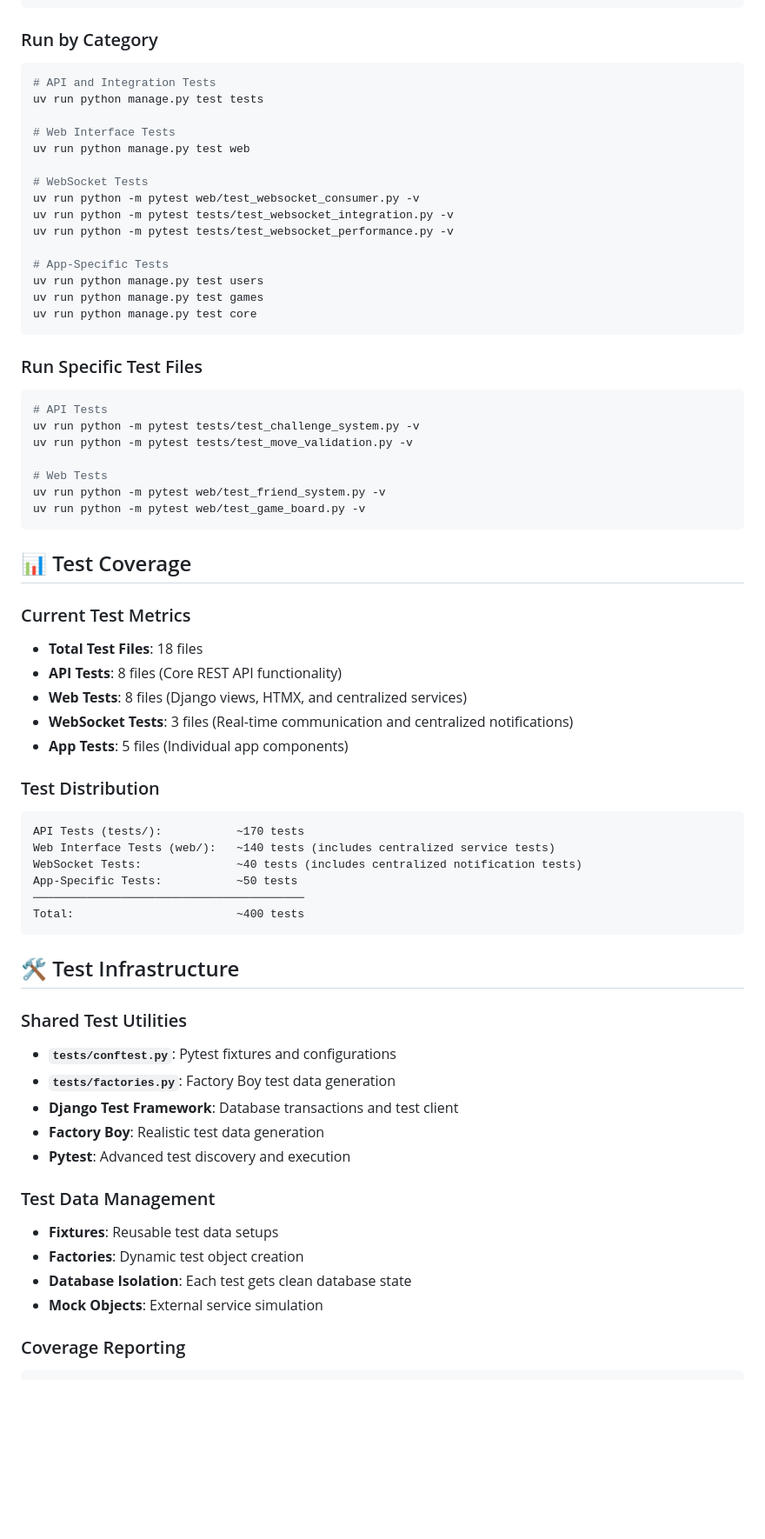
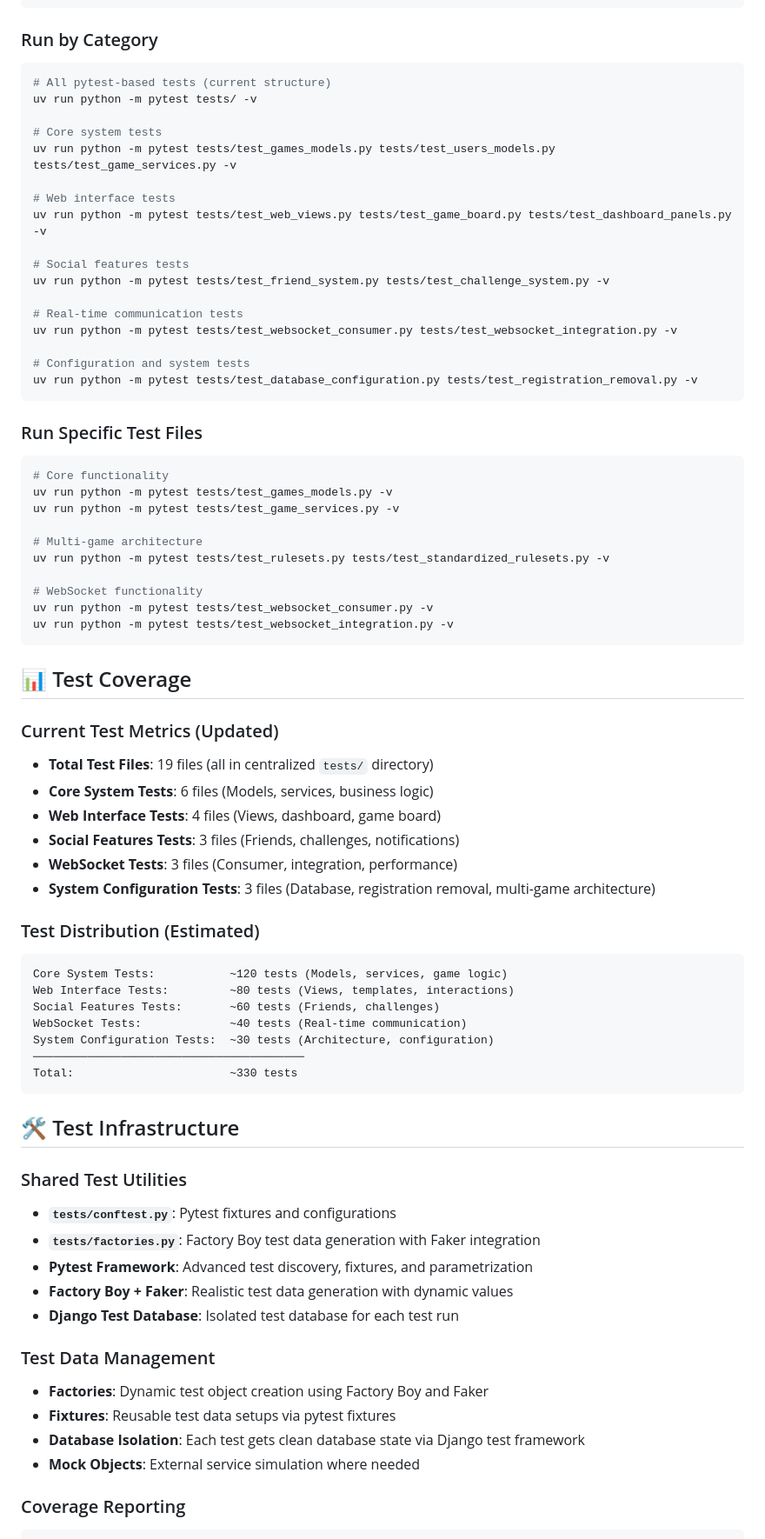
Before and after one commit to kennedydane/gomoku_claude, a Markdown page: backend/TEST_STRUCTURE.md, the part around one of its changes. Shown at 87% size. Rendered like a GitHub page; blank space fills up the shorter version.

````diff
--- a/backend/TEST_STRUCTURE.md
+++ b/backend/TEST_STRUCTURE.md
@@ -83,67 +76,74 @@ uv run python manage.py test
 
 ### Run by Category
 ```bash
-# API and Integration Tests
-uv run python manage.py test tests
+# All pytest-based tests (current structure)
+uv run python -m pytest tests/ -v
 
-# Web Interface Tests
-uv run python manage.py test web
+# Core system tests
+uv run python -m pytest tests/test_games_models.py tests/test_users_models.py tests/test_game_services.py -v
 
-# WebSocket Tests
-uv run python -m pytest web/test_websocket_consumer.py -v
-uv run python -m pytest tests/test_websocket_integration.py -v
-uv run python -m pytest tests/test_websocket_performance.py -v
+# Web interface tests
+uv run python -m pytest tests/test_web_views.py tests/test_game_board.py tests/test_dashboard_panels.py -v
 
-# App-Specific Tests
-uv run python manage.py test users
-uv run python manage.py test games
-uv run python manage.py test core
+# Social features tests
+uv run python -m pytest tests/test_friend_system.py tests/test_challenge_system.py -v
+
+# Real-time communication tests
+uv run python -m pytest tests/test_websocket_consumer.py tests/test_websocket_integration.py -v
+
+# Configuration and system tests
+uv run python -m pytest tests/test_database_configuration.py tests/test_registration_removal.py -v
 ```
 
 ### Run Specific Test Files
 ```bash
-# API Tests
-uv run python -m pytest tests/test_challenge_system.py -v
-uv run python -m pytest tests/test_move_validation.py -v
+# Core functionality
+uv run python -m pytest tests/test_games_models.py -v
+uv run python -m pytest tests/test_game_services.py -v
 
-# Web Tests
-uv run python -m pytest web/test_friend_system.py -v
-uv run python -m pytest web/test_game_board.py -v
+# Multi-game architecture
+uv run python -m pytest tests/test_rulesets.py tests/test_standardized_rulesets.py -v
+
+# WebSocket functionality
+uv run python -m pytest tests/test_websocket_consumer.py -v
+uv run python -m pytest tests/test_websocket_integration.py -v
 ```
 
 ## 📊 Test Coverage
 
-### Current Test Metrics
-- **Total Test Files**: 18 files
-- **API Tests**: 8 files (Core REST API functionality)
-- **Web Tests**: 8 files (Django views, HTMX, and centralized services)
-- **WebSocket Tests**: 3 files (Real-time communication and centralized notifications)
-- **App Tests**: 5 files (Individual app components)
+### Current Test Metrics (Updated)
+- **Total Test Files**: 19 files (all in centralized `tests/` directory)
+- **Core System Tests**: 6 files (Models, services, business logic)
+- **Web Interface Tests**: 4 files (Views, dashboard, game board)
+- **Social Features Tests**: 3 files (Friends, challenges, notifications)
+- **WebSocket Tests**: 3 files (Consumer, integration, performance)
+- **System Configuration Tests**: 3 files (Database, registration removal, multi-game architecture)
 
-### Test Distribution
+### Test Distribution (Estimated)
 ```
-API Tests (tests/):           ~170 tests
-Web Interface Tests (web/):   ~140 tests (includes centralized service tests)
-WebSocket Tests:              ~40 tests (includes centralized notification tests)
-App-Specific Tests:           ~50 tests
+Core System Tests:           ~120 tests (Models, services, game logic)
+Web Interface Tests:         ~80 tests (Views, templates, interactions)
+Social Features Tests:       ~60 tests (Friends, challenges)
+WebSocket Tests:             ~40 tests (Real-time communication)
+System Configuration Tests:  ~30 tests (Architecture, configuration)
 ────────────────────────────────────────
-Total:                        ~400 tests
+Total:                       ~330 tests
 ```
 
 ## 🛠️ Test Infrastructure
 
 ### Shared Test Utilities
 - **`tests/conftest.py`**: Pytest fixtures and configurations
-- **`tests/factories.py`**: Factory Boy test data generation
-- **Django Test Framework**: Database transactions and test client
-- **Factory Boy**: Realistic test data generation
-- **Pytest**: Advanced test discovery and execution
+- **`tests/factories.py`**: Factory Boy test data generation with Faker integration
+- **Pytest Framework**: Advanced test discovery, fixtures, and parametrization
+- **Factory Boy + Faker**: Realistic test data generation with dynamic values
+- **Django Test Database**: Isolated test database for each test run
 
 ### Test Data Management
-- **Fixtures**: Reusable test data setups
-- **Factories**: Dynamic test object creation
-- **Database Isolation**: Each test gets clean database state
-- **Mock Objects**: External service simulation
+- **Factories**: Dynamic test object creation using Factory Boy and Faker
+- **Fixtures**: Reusable test data setups via pytest fixtures
+- **Database Isolation**: Each test gets clean database state via Django test framework
+- **Mock Objects**: External service simulation where needed
 
 ### Coverage Reporting
 ```bash
````
Also changed, not shown: other parts of backend/TEST_STRUCTURE.md (+51 -58 lines).
